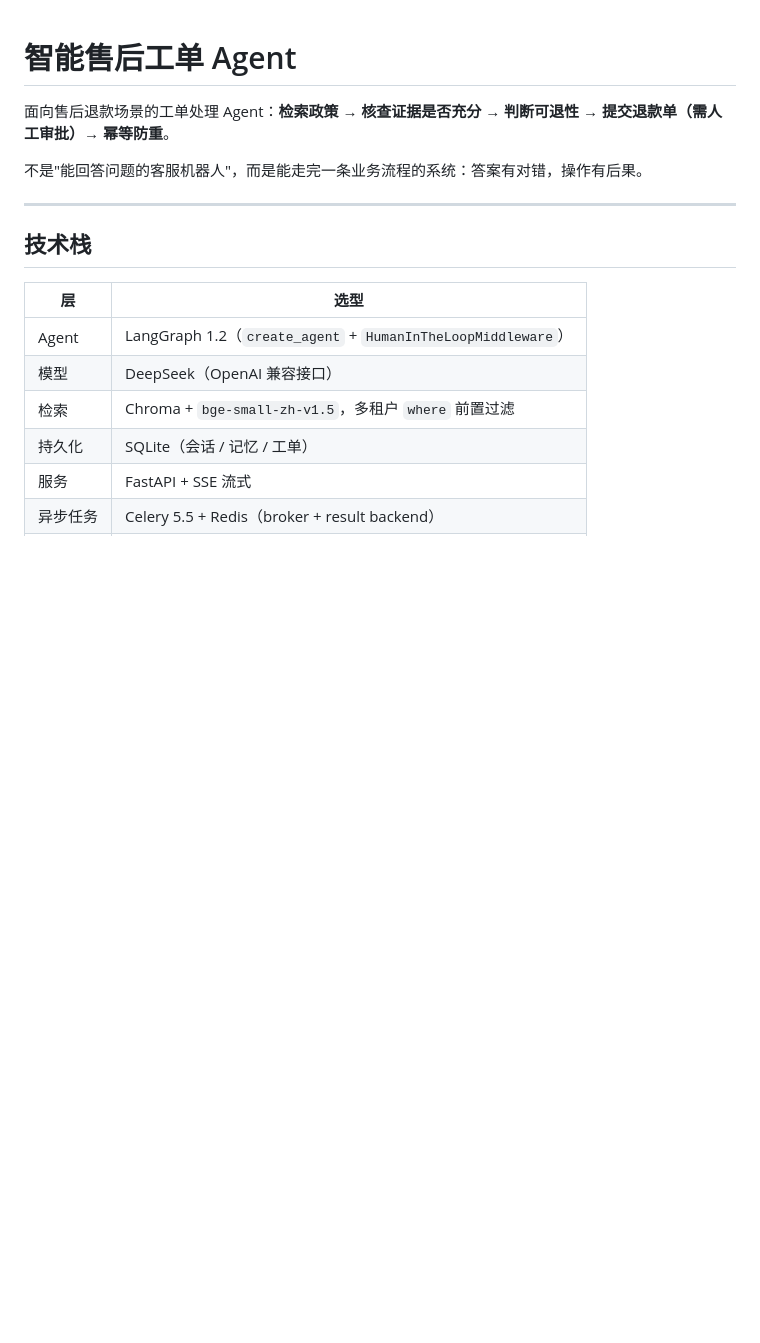
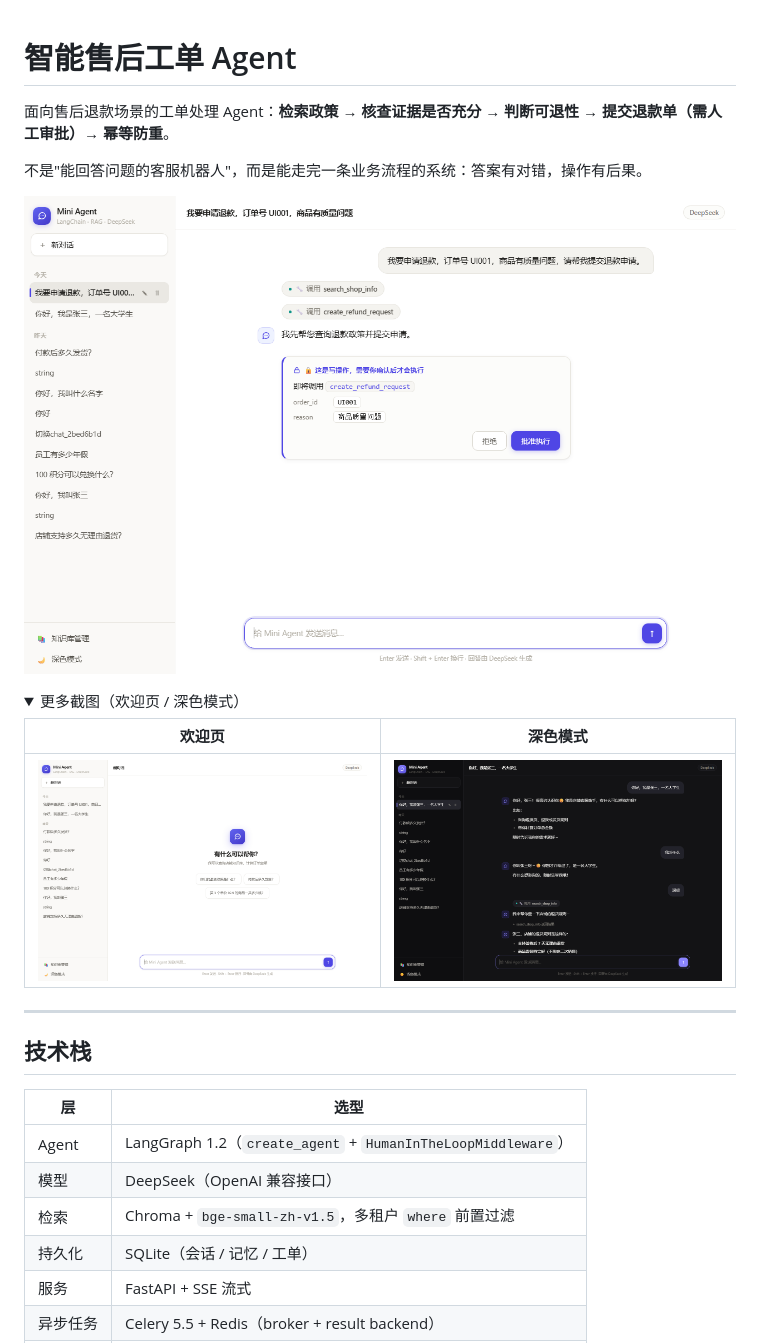
Before and after one commit to thinkrang/after-sales-agent, a Markdown page: README.md, the part around one of its changes. Drawn GitHub-style; pictures changed too: docs/screenshots/approval.png (added), docs/screenshots/dark.png (added), docs/screenshots/welcome.png (added); folded sections open; blank space fills up the shorter version.

```diff
--- a/README.md
+++ b/README.md
@@ -3,6 +3,17 @@
 面向售后退款场景的工单处理 Agent：**检索政策 → 核查证据是否充分 → 判断可退性 → 提交退款单（需人工审批）→ 幂等防重**。
 
 不是"能回答问题的客服机器人"，而是能走完一条业务流程的系统：答案有对错，操作有后果。
+
+![对话与人工审批](docs/screenshots/approval.png)
+
+<details>
+<summary>更多截图（欢迎页 / 深色模式）</summary>
+
+| 欢迎页 | 深色模式 |
+|---|---|
+| ![欢迎页](docs/screenshots/welcome.png) | ![深色模式](docs/screenshots/dark.png) |
+
+</details>
 
 ---
 
```
Also changed, not shown: other parts of README.md (+15 -3 lines), docs/screenshots/chat.png (added), 8 other files.
